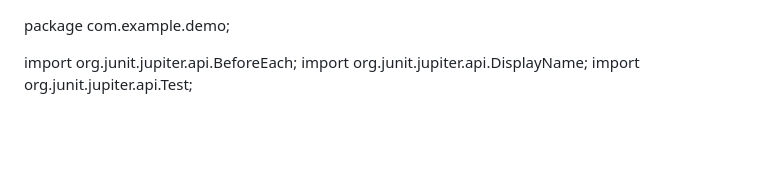
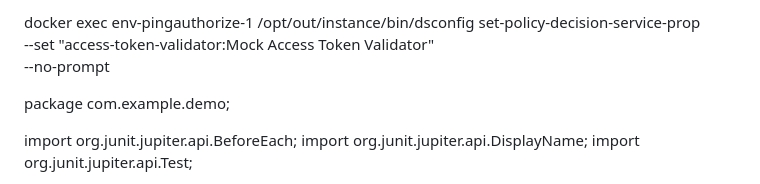
Before and after one commit to max007h/OAuth, a Markdown page: docs/Msg.txt.md, the part around the change. Drawn GitHub-style; blank space fills up the shorter version.

```diff
--- a/docs/Msg.txt.md
+++ b/docs/Msg.txt.md
@@ -1,3 +1,13 @@
+docker exec env-pingauthorize-1 /opt/out/instance/bin/dsconfig set-policy-decision-service-prop \
+  --set "access-token-validator:Mock Access Token Validator" \
+  --no-prompt
+
+
+
+
+
+
+
 package com.example.demo;
 
 import org.junit.jupiter.api.BeforeEach;
```
